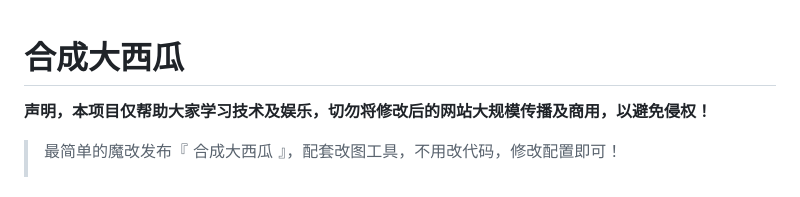
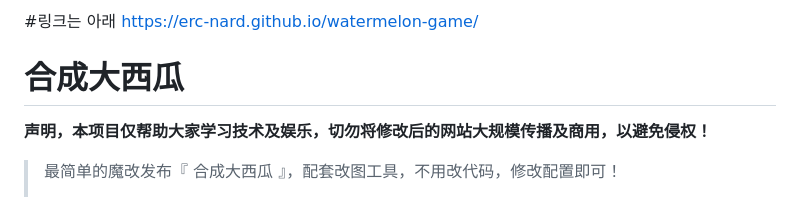
Before and after one commit to Erc-nard/watermelon-game, a Markdown page: README.md, the part around the change. GitHub-like rendering.

```diff
--- a/README.md
+++ b/README.md
@@ -1,3 +1,6 @@
+#링크는 아래
+https://erc-nard.github.io/watermelon-game/
+
 # 合成大西瓜
 
 **声明，本项目仅帮助大家学习技术及娱乐，切勿将修改后的网站大规模传播及商用，以避免侵权！**
```
